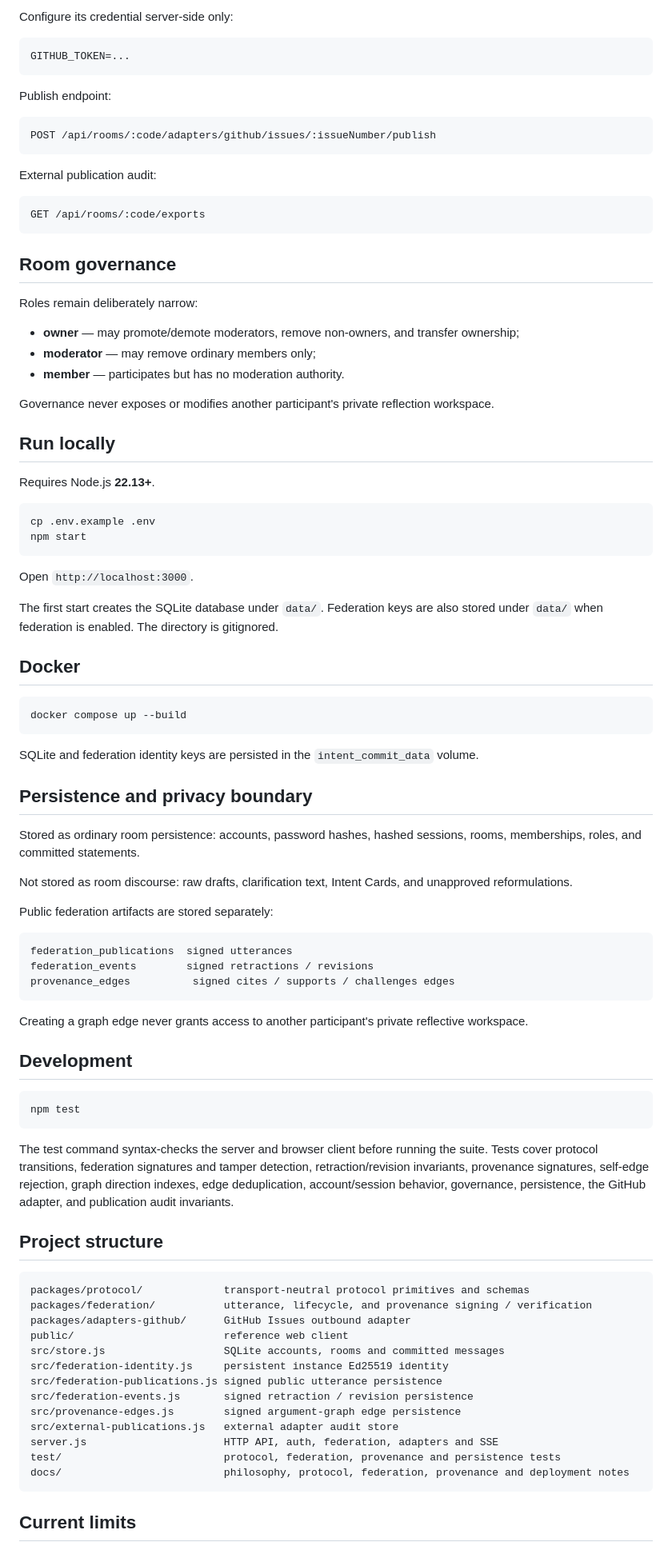
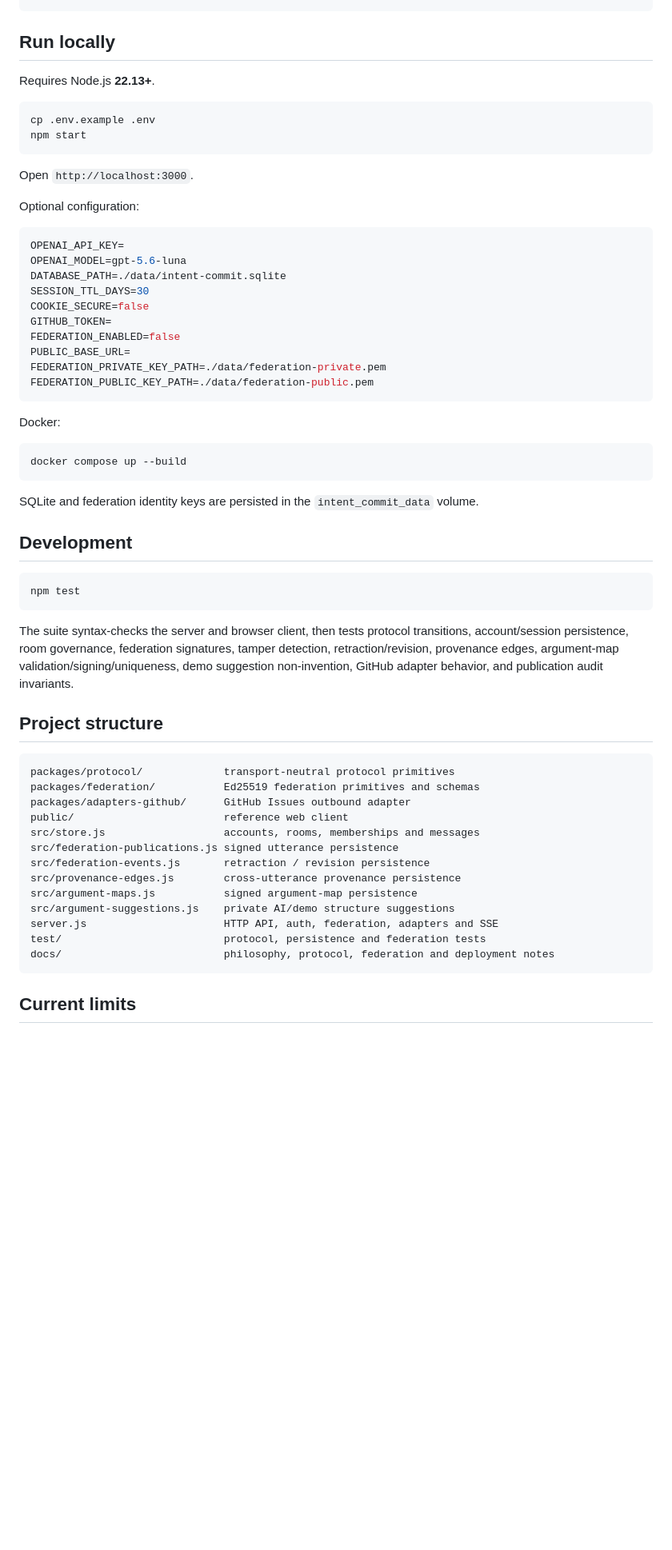
Before and after one commit to ChongLiuPhil/intent-commit, a Markdown page: README.md, the part around one of its changes. Shown at 80% size. Drawn GitHub-style; blank space fills up the shorter version.

````diff
--- a/README.md
+++ b/README.md
@@ -215,32 +248,4 @@ packages/adapters-github/
 ```
-
-Configure its credential server-side only:
-
-```env
-GITHUB_TOKEN=...
-```
-
-Publish endpoint:
-
-```text
-POST /api/rooms/:code/adapters/github/issues/:issueNumber/publish
-```
-
-External publication audit:
-
-```text
-GET /api/rooms/:code/exports
-```
-
-## Room governance
-
-Roles remain deliberately narrow:
-
-- **owner** — may promote/demote moderators, remove non-owners, and transfer ownership;
-- **moderator** — may remove ordinary members only;
-- **member** — participates but has no moderation authority.
-
-Governance never exposes or modifies another participant's private reflection workspace.
 
 ## Run locally
 
@@ -253,9 +258,22 @@ npm start
 
 Open `http://localhost:3000`.
 
-The first start creates the SQLite database under `data/`. Federation keys are also stored under `data/` when federation is enabled. The directory is gitignored.
+Optional configuration:
 
-## Docker
+```env
+OPENAI_API_KEY=
+OPENAI_MODEL=gpt-5.6-luna
+DATABASE_PATH=./data/intent-commit.sqlite
+SESSION_TTL_DAYS=30
+COOKIE_SECURE=false
+GITHUB_TOKEN=
+FEDERATION_ENABLED=false
+PUBLIC_BASE_URL=
+FEDERATION_PRIVATE_KEY_PATH=./data/federation-private.pem
+FEDERATION_PUBLIC_KEY_PATH=./data/federation-public.pem
+```
+
+Docker:
 
 ```bash
 docker compose up --build
@@ -263,46 +281,30 @@ docker compose up --build
 
 SQLite and federation identity keys are persisted in the `intent_commit_data` volume.
 
-## Persistence and privacy boundary
-
-Stored as ordinary room persistence: accounts, password hashes, hashed sessions, rooms, memberships, roles, and committed statements.
-
-Not stored as room discourse: raw drafts, clarification text, Intent Cards, and unapproved reformulations.
-
-Public federation artifacts are stored separately:
-
-```text
-federation_publications  signed utterances
-federation_events        signed retractions / revisions
-provenance_edges          signed cites / supports / challenges edges
-```
-
-Creating a graph edge never grants access to another participant's private reflective workspace.
-
 ## Development
 
 ```bash
 npm test
 ```
 
-The test command syntax-checks the server and browser client before running the suite. Tests cover protocol transitions, federation signatures and tamper detection, retraction/revision invariants, provenance signatures, self-edge rejection, graph direction indexes, edge deduplication, account/session behavior, governance, persistence, the GitHub adapter, and publication audit invariants.
+The suite syntax-checks the server and browser client, then tests protocol transitions, account/session persistence, room governance, federation signatures, tamper detection, retraction/revision, provenance edges, argument-map validation/signing/uniqueness, demo suggestion non-invention, GitHub adapter behavior, and publication audit invariants.
 
 ## Project structure
 
 ```text
-packages/protocol/             transport-neutral protocol primitives and schemas
-packages/federation/           utterance, lifecycle, and provenance signing / verification
+packages/protocol/             transport-neutral protocol primitives
+packages/federation/           Ed25519 federation primitives and schemas
 packages/adapters-github/      GitHub Issues outbound adapter
 public/                        reference web client
-src/store.js                   SQLite accounts, rooms and committed messages
-src/federation-identity.js     persistent instance Ed25519 identity
-src/federation-publications.js signed public utterance persistence
-src/federation-events.js       signed retraction / revision persistence
-src/provenance-edges.js        signed argument-graph edge persistence
-src/external-publications.js   external adapter audit store
+src/store.js                   accounts, rooms, memberships and messages
+src/federation-publications.js signed utterance persistence
+src/federation-events.js       retraction / revision persistence
+src/provenance-edges.js        cross-utterance provenance persistence
+src/argument-maps.js           signed argument-map persistence
+src/argument-suggestions.js    private AI/demo structure suggestions
 server.js                      HTTP API, auth, federation, adapters and SSE
-test/                          protocol, federation, provenance and persistence tests
-docs/                          philosophy, protocol, federation, provenance and deployment notes
+test/                          protocol, persistence and federation tests
+docs/                          philosophy, protocol, federation and deployment notes
 ```
 
 ## Current limits
````
Also changed, not shown: other parts of README.md (+135 -102 lines).
